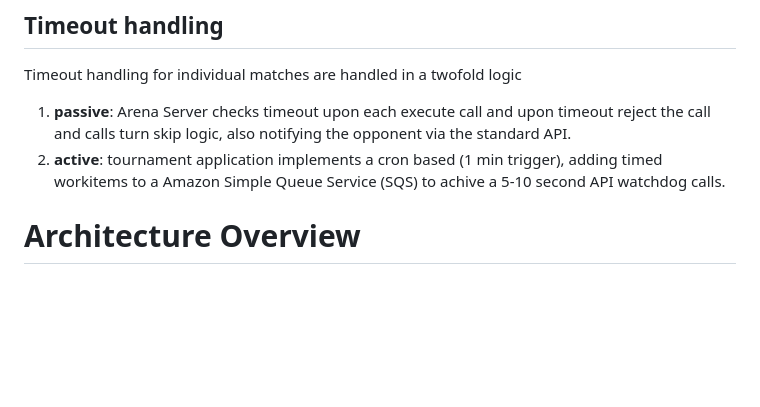
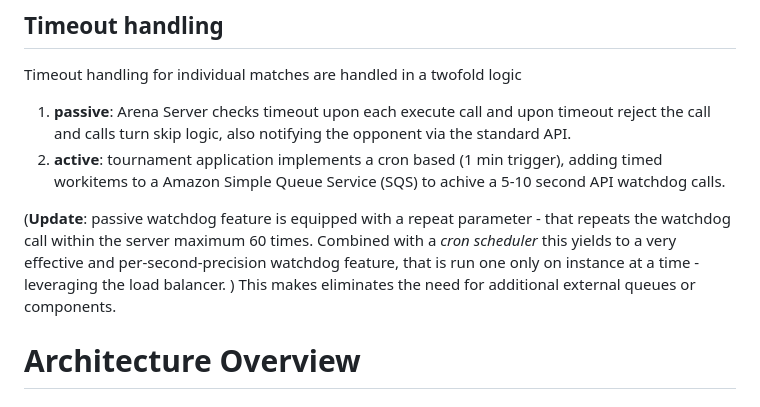
Before and after one commit to afarago/SLCEE-2023-PC, a Markdown page: doc/README_arena_server.md, the part around the change. Drawn GitHub-style; blank space fills up the shorter version.

```diff
--- a/doc/README_arena_server.md
+++ b/doc/README_arena_server.md
@@ -28,6 +28,9 @@ Tournament Double Elimination scheme is implemented via manual administration vi
 Timeout handling for individual matches are handled in a twofold logic
 1. __passive__: Arena Server checks timeout upon each execute call and upon timeout reject the call and calls turn skip logic, also notifying the opponent via the standard API.
 2. __active__: tournament application implements a cron based (1 min trigger), adding timed workitems to a Amazon Simple Queue Service (SQS) to achive a 5-10 second API watchdog calls.
+
+(__Update__: passive watchdog feature is equipped with a repeat parameter - that repeats the watchdog call within the server maximum 60 times. Combined with a _cron scheduler_ this yields to a very effective and per-second-precision watchdog feature, that is run one only on instance at a time - leveraging the load balancer.  )
+This makes eliminates the need for additional external queues or components.
 
 # Architecture Overview
 
```
